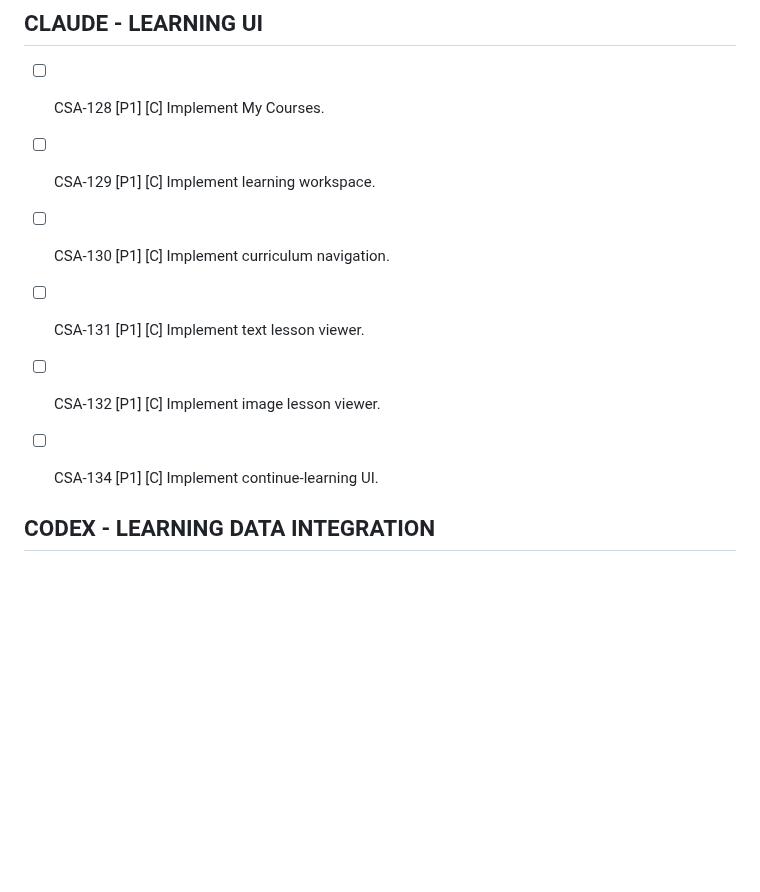
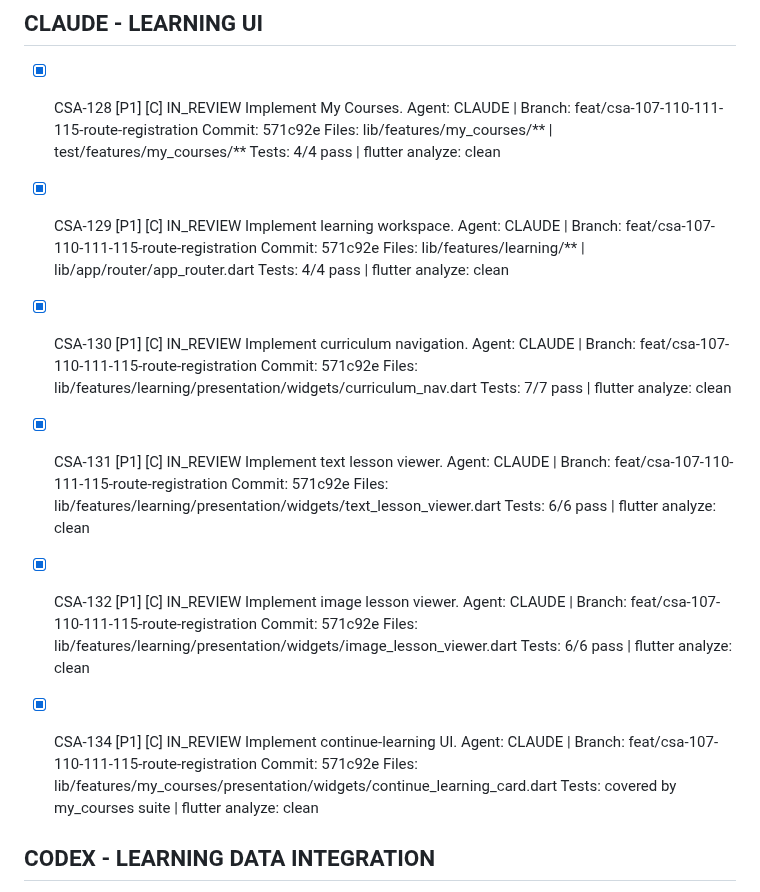
Before and after one commit to iamramishka/acendra, a Markdown page: TASKS.md, the part around the change. Drawn GitHub-style; blank space fills up the shorter version.

Commit message:
docs(tasks): mark CSA-128/129/130/131/132/134 as IN_REVIEW
Records branch, commit hash, file scope, and test results
for all 6 learning UI tasks completed in this session.

Co-Authored-By: Claude Sonnet 4.6 <noreply@anthropic.com>

```diff
--- a/TASKS.md
+++ b/TASKS.md
@@ -1562,23 +1562,47 @@ CLAUDE
 
 ## CLAUDE - LEARNING UI
 
-- [ ] CSA-128 [P1] [C]
+- [x] CSA-128 [P1] [C] IN_REVIEW
   Implement My Courses.
-
-- [ ] CSA-129 [P1] [C]
+  Agent: CLAUDE | Branch: feat/csa-107-110-111-115-route-registration
+  Commit: 571c92e
+  Files: lib/features/my_courses/** | test/features/my_courses/**
+  Tests: 4/4 pass | flutter analyze: clean
+
+- [x] CSA-129 [P1] [C] IN_REVIEW
   Implement learning workspace.
-
-- [ ] CSA-130 [P1] [C]
+  Agent: CLAUDE | Branch: feat/csa-107-110-111-115-route-registration
+  Commit: 571c92e
+  Files: lib/features/learning/** | lib/app/router/app_router.dart
+  Tests: 4/4 pass | flutter analyze: clean
+
+- [x] CSA-130 [P1] [C] IN_REVIEW
   Implement curriculum navigation.
-
-- [ ] CSA-131 [P1] [C]
+  Agent: CLAUDE | Branch: feat/csa-107-110-111-115-route-registration
+  Commit: 571c92e
+  Files: lib/features/learning/presentation/widgets/curriculum_nav.dart
+  Tests: 7/7 pass | flutter analyze: clean
+
+- [x] CSA-131 [P1] [C] IN_REVIEW
   Implement text lesson viewer.
-
-- [ ] CSA-132 [P1] [C]
+  Agent: CLAUDE | Branch: feat/csa-107-110-111-115-route-registration
+  Commit: 571c92e
+  Files: lib/features/learning/presentation/widgets/text_lesson_viewer.dart
+  Tests: 6/6 pass | flutter analyze: clean
+
+- [x] CSA-132 [P1] [C] IN_REVIEW
   Implement image lesson viewer.
-
-- [ ] CSA-134 [P1] [C]
+  Agent: CLAUDE | Branch: feat/csa-107-110-111-115-route-registration
+  Commit: 571c92e
+  Files: lib/features/learning/presentation/widgets/image_lesson_viewer.dart
+  Tests: 6/6 pass | flutter analyze: clean
+
+- [x] CSA-134 [P1] [C] IN_REVIEW
   Implement continue-learning UI.
+  Agent: CLAUDE | Branch: feat/csa-107-110-111-115-route-registration
+  Commit: 571c92e
+  Files: lib/features/my_courses/presentation/widgets/continue_learning_card.dart
+  Tests: covered by my_courses suite | flutter analyze: clean
 
 ## CODEX - LEARNING DATA INTEGRATION
 
```
